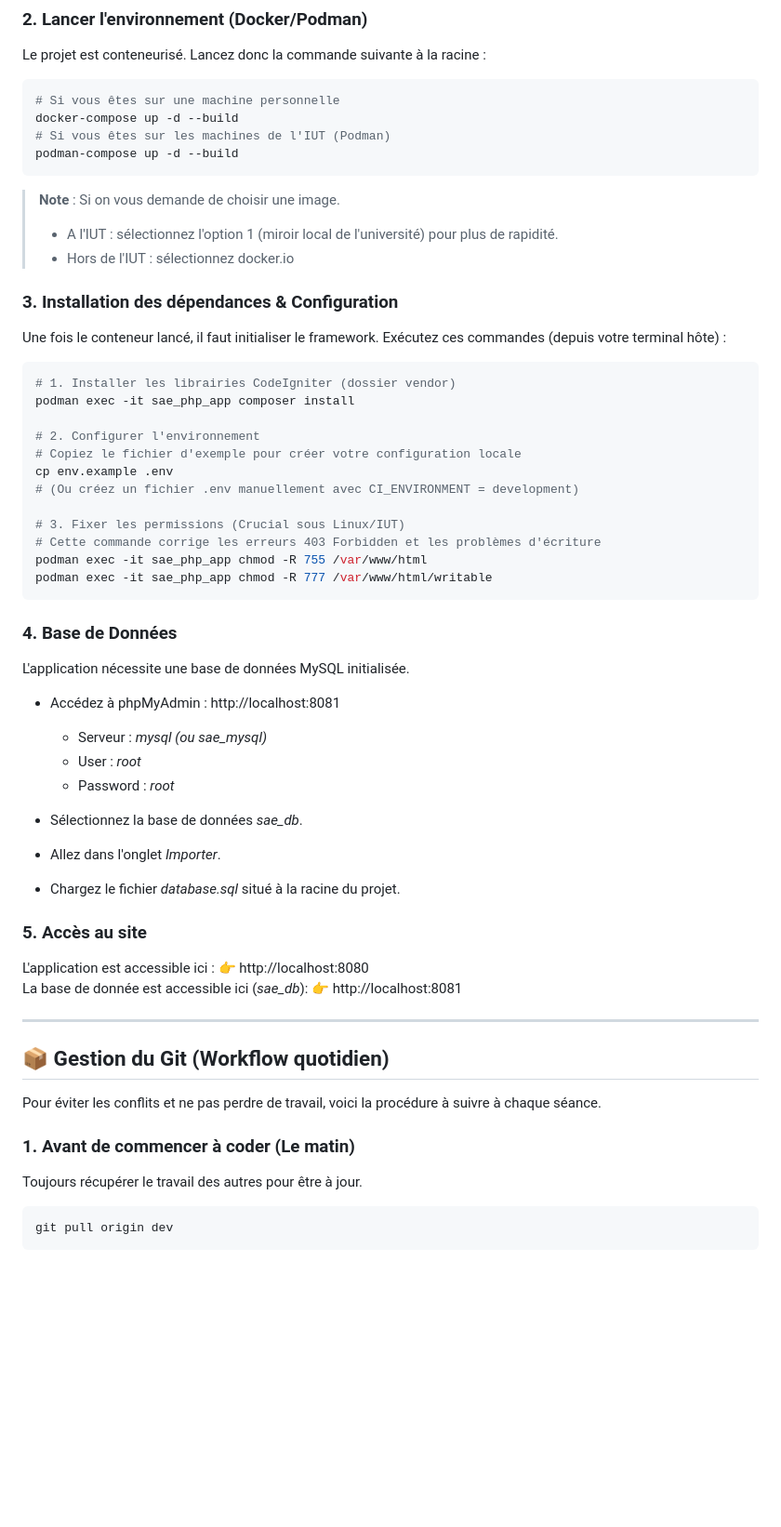
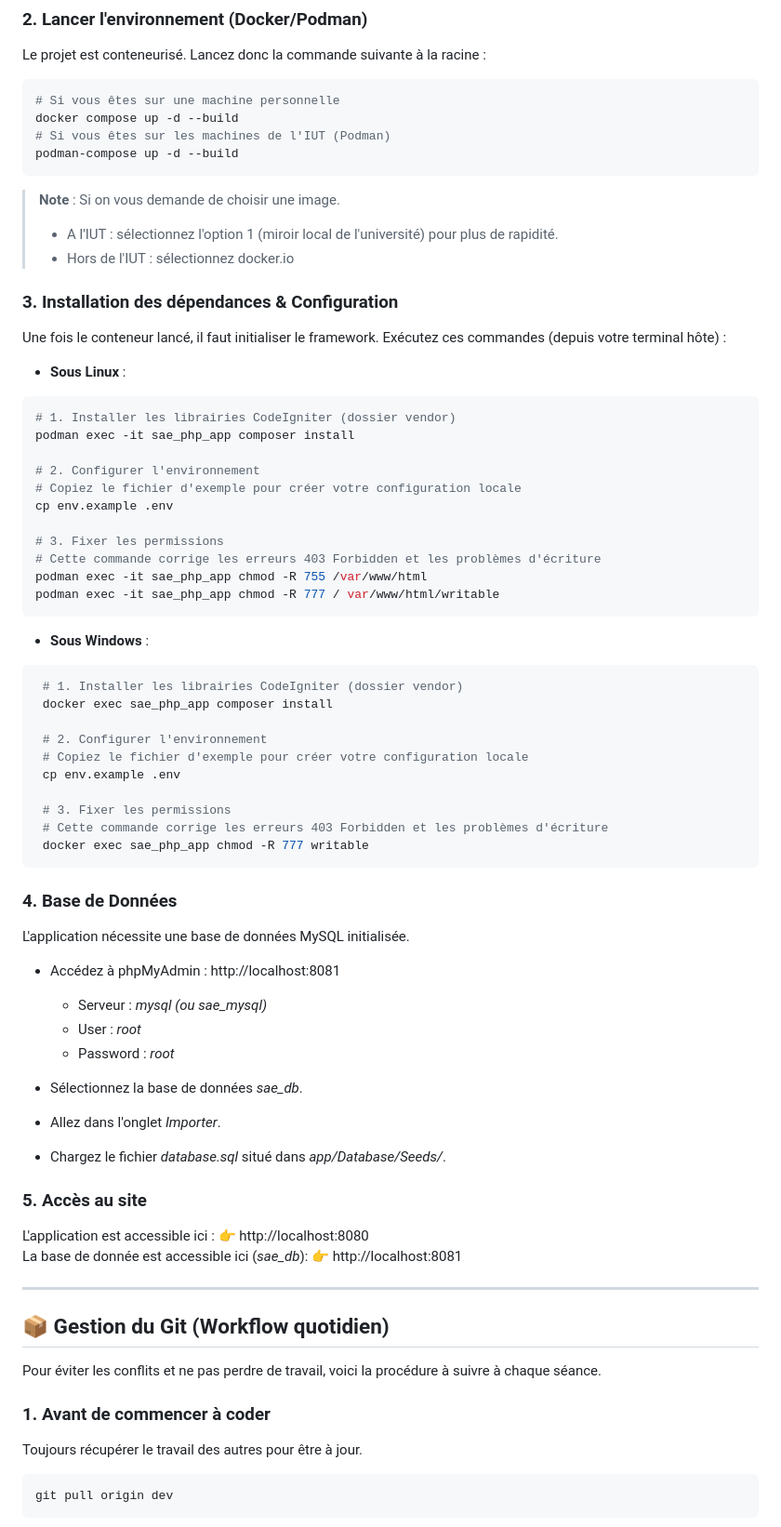
Before and after one commit to oriane-dlgo/e-pokecard, a Markdown page: README.md, the part around one of its changes. Shown at 93% size. GitHub-like rendering; blank space fills up the shorter version.

````diff
--- a/README.md
+++ b/README.md
@@ -27,7 +27,7 @@ Le projet est conteneurisé. Lancez donc la commande suivante à la racine :
 
 ```bash
 # Si vous êtes sur une machine personnelle
-docker-compose up -d --build
+docker compose up -d --build
 # Si vous êtes sur les machines de l'IUT (Podman)
 podman-compose up -d --build
 ```
@@ -40,21 +40,34 @@ Si on vous demande de choisir une image.
 
 Une fois le conteneur lancé, il faut initialiser le framework. Exécutez ces commandes (depuis votre terminal hôte) :
 
+- **Sous Linux** :
+ ```Bash
+ # 1. Installer les librairies CodeIgniter (dossier vendor)
+ podman exec -it sae_php_app composer install
+
+ # 2. Configurer l'environnement
+ # Copiez le fichier d'exemple pour créer votre configuration locale
+ cp env.example .env
+
+ # 3. Fixer les permissions
+ # Cette commande corrige les erreurs 403 Forbidden et les problèmes d'écriture
+ podman exec -it sae_php_app chmod -R 755 /var/www/html
+ podman exec -it sae_php_app chmod -R 777 / var/www/html/writable
+ ```
+
+- **Sous Windows** :
 ```Bash
-# 1. Installer les librairies CodeIgniter (dossier vendor)
-podman exec -it sae_php_app composer install
+ # 1. Installer les librairies CodeIgniter (dossier vendor)
+ docker exec sae_php_app composer install
 
-# 2. Configurer l'environnement
-# Copiez le fichier d'exemple pour créer votre configuration locale
-cp env.example .env
-# (Ou créez un fichier .env manuellement avec CI_ENVIRONMENT = development)
+ # 2. Configurer l'environnement
+ # Copiez le fichier d'exemple pour créer votre configuration locale
+ cp env.example .env
 
-# 3. Fixer les permissions (Crucial sous Linux/IUT)
-# Cette commande corrige les erreurs 403 Forbidden et les problèmes d'écriture
-podman exec -it sae_php_app chmod -R 755 /var/www/html
-podman exec -it sae_php_app chmod -R 777 /var/www/html/writable
-```
-
+ # 3. Fixer les permissions
+ # Cette commande corrige les erreurs 403 Forbidden et les problèmes d'écriture
+ docker exec sae_php_app chmod -R 777 writable
+ ```
 
 ### 4. Base de Données
 L'application nécessite une base de données MySQL initialisée.
@@ -68,7 +81,7 @@ L'application nécessite une base de données MySQL initialisée.
 
 -  Allez dans l'onglet *Importer*.
 
--   Chargez le fichier *database.sql* situé à la racine du projet.
+-   Chargez le fichier *database.sql* situé dans *app/Database/Seeds/*.
 
 ### 5. Accès au site
 
@@ -81,7 +94,7 @@ La base de donnée est accessible ici (*sae_db*): 👉 http://localhost:8081
 ## 📦 Gestion du Git (Workflow quotidien)
 
 Pour éviter les conflits et ne pas perdre de travail, voici la procédure à suivre à chaque séance.
-### 1. Avant de commencer à coder (Le matin)
+### 1. Avant de commencer à coder
 Toujours récupérer le travail des autres pour être à jour.
 ```bash
 git pull origin dev
````
Also changed, not shown: other parts of README.md (+39 -2 lines).
